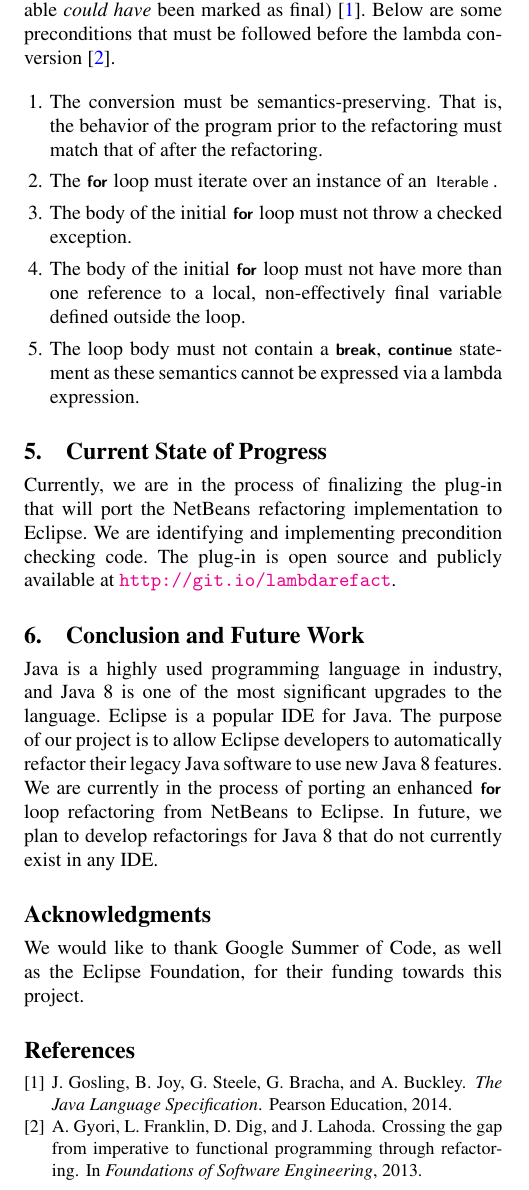
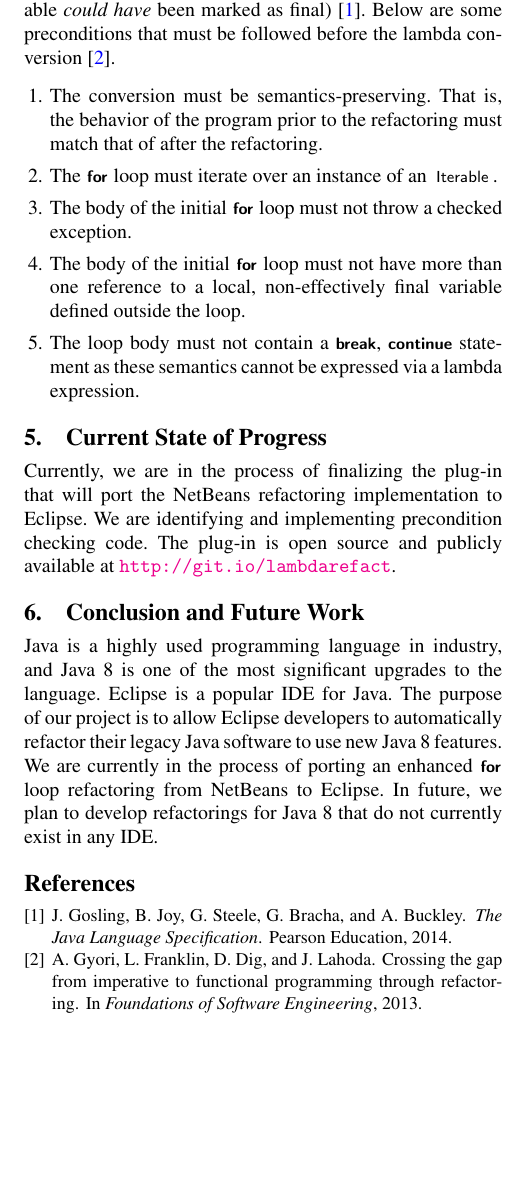
Before and after one commit to khatchad/SPLASH-2015-Poster-Abstract, a LaTeX paper (paper.tex): part of one column of page 2 of 3 before the commit and part of one column of page 2 of 2 after it, cut so that both start at the same text, the shorter picture padded with empty space. Compiled offline with pdfLaTeX; a missing font is replaced by an installed copy or a similar font.

Commit message:
Remove acknow for now.

```diff
--- a/paper.tex
+++ b/paper.tex
@@ -63,7 +63,7 @@ Java 8, refactoring, lambda expressions
 
 % This is the text of the appendix, if you need one.
 
-\input{acknow}
+% \input{acknow}
 
 % We recommend abbrvnat bibliography style.
 \setlength{\bibsep}{0.0pt}
```
